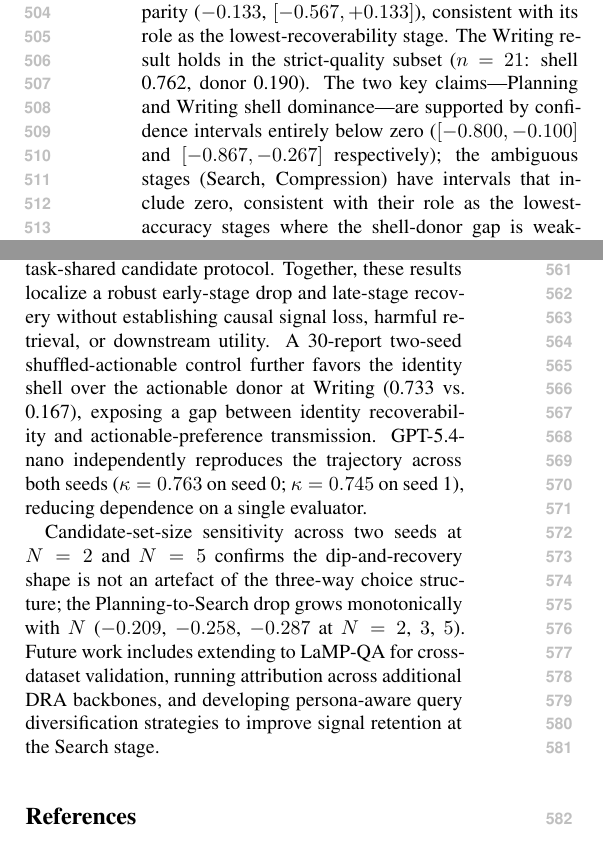
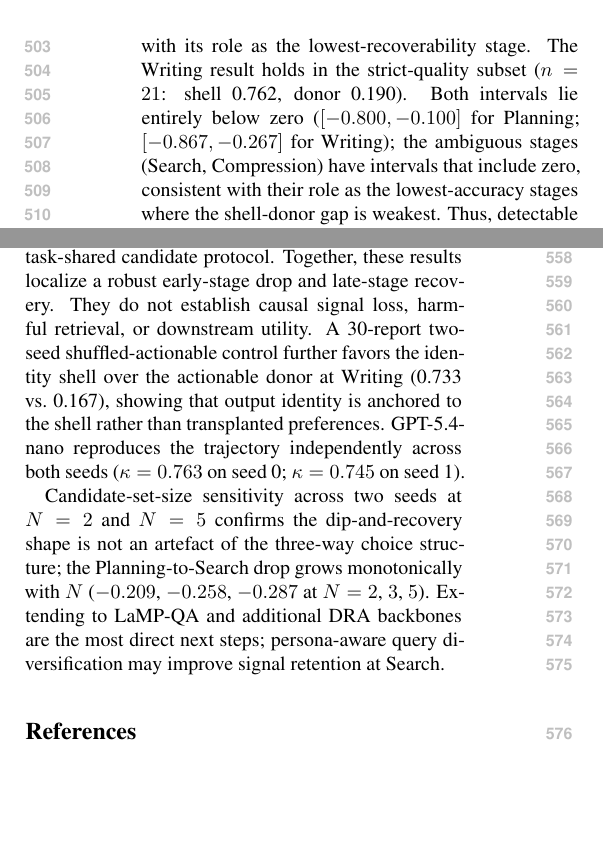
Before and after one commit to hseo1o2/dra-research, a LaTeX paper (paper/main.tex): two parts of the columns of page 7 of 12, joined at a grey line, cut so that both start at the same text, the shorter picture padded with empty space. The pictures show the PDF file paper/main.pdf that the author committed with the source.

Commit message:
apply humanizer: remove em dashes, AI vocabulary, -ing filler, rule-of-three

```diff
--- a/paper/main.tex
+++ b/paper/main.tex
@@ -533,10 +533,10 @@ confirming that query-view recoverability reflects semantic content rather
 than phrasing repetition. Cross-seed URL overlap within the same persona
 (Jaccard $= 0.042$) is only marginally higher than across personas on the
 same query ($0.034$; task-cluster bootstrap CI $[-0.001,0.019]$),
-suggesting that retrieved document sets are largely insensitive to persona
-conditioning at the Search stage. Thus, retrieved text does not restore
-recoverability and may dilute a modest query-carried signal, but neither
-view alone explains the full Planning-to-Search drop. Because these are
+retrieved document sets appear largely insensitive to persona
+conditioning. Retrieved text does not restore recoverability and may dilute a
+modest query-carried signal, but neither view alone explains the full
+Planning-to-Search drop. Because these are
 post-hoc views, they do not identify a causal retrieval effect.
 
 \begin{table}[t]
@@ -653,9 +653,8 @@ donor-minus-shell $-0.433$, $[-0.800,-0.100]$) and Writing
 where donor and shell prediction rates approach parity ($-0.133$,
 $[-0.567,+0.133]$), consistent with its role as the lowest-recoverability
 stage. The Writing result holds in the strict-quality subset ($n=21$: shell
-0.762, donor 0.190). The two key claims---Planning and Writing shell
-dominance---are supported by confidence intervals entirely below zero
-($[-0.800,-0.100]$ and $[-0.867,-0.267]$ respectively); the ambiguous stages
+0.762, donor 0.190). Both intervals lie entirely below zero
+($[-0.800,-0.100]$ for Planning; $[-0.867,-0.267]$ for Writing); the ambiguous stages
 (Search, Compression) have intervals that include zero, consistent with their
 role as the lowest-accuracy stages where the shell-donor gap is weakest.
 Thus, detectable output identity remains anchored more strongly to the identity
@@ -725,23 +724,21 @@ recoverability (Acc@1 0.550); Compression remains statistically unresolved at
 The Solar--BM25 advantage is clear at Planning and Writing, but not at Search
 or Compression. The same shape remains after conservative identity masking
 (0.725/0.558/0.575/0.783) and under a symmetric task-shared candidate
-protocol. Together, these results localize a robust early-stage drop and
-late-stage recovery without establishing causal signal loss, harmful
-retrieval, or downstream utility.
+protocol. Together, these results localize a robust early-stage drop and late-stage
+recovery. They do not establish causal signal loss, harmful retrieval, or
+downstream utility.
 A 30-report two-seed shuffled-actionable control further favors the identity
-shell over the actionable donor at Writing (0.733 vs.\ 0.167), exposing a gap
-between identity recoverability and actionable-preference transmission.
-GPT-5.4-nano independently reproduces the trajectory across both seeds
-($\kappa=0.763$ on seed~0; $\kappa=0.745$ on seed~1), reducing dependence on
-a single evaluator.
+shell over the actionable donor at Writing (0.733 vs.\ 0.167), showing that
+output identity is anchored to the shell rather than transplanted preferences.
+GPT-5.4-nano reproduces the trajectory independently across both seeds
+($\kappa=0.763$ on seed~0; $\kappa=0.745$ on seed~1).
 
 Candidate-set-size sensitivity across two seeds at $N=2$ and $N=5$ confirms the
 dip-and-recovery shape is not an artefact of the three-way choice structure;
 the Planning-to-Search drop grows monotonically with $N$ ($-0.209$, $-0.258$, $-0.287$ at $N=2$, $3$, $5$).
-Future work includes extending to LaMP-QA for cross-dataset validation,
-running attribution across additional DRA backbones, and developing
-persona-aware query diversification strategies to improve signal retention at
-the Search stage.
+Extending to LaMP-QA and additional DRA backbones are the most direct next
+steps; persona-aware query diversification may improve signal retention at
+Search.
 
 % ---------------------------------------------------------------------------
 \bibliography{refs}
```
Also changed, not shown: paper/main.pdf, paper/main.tex (22 more changed lines).
